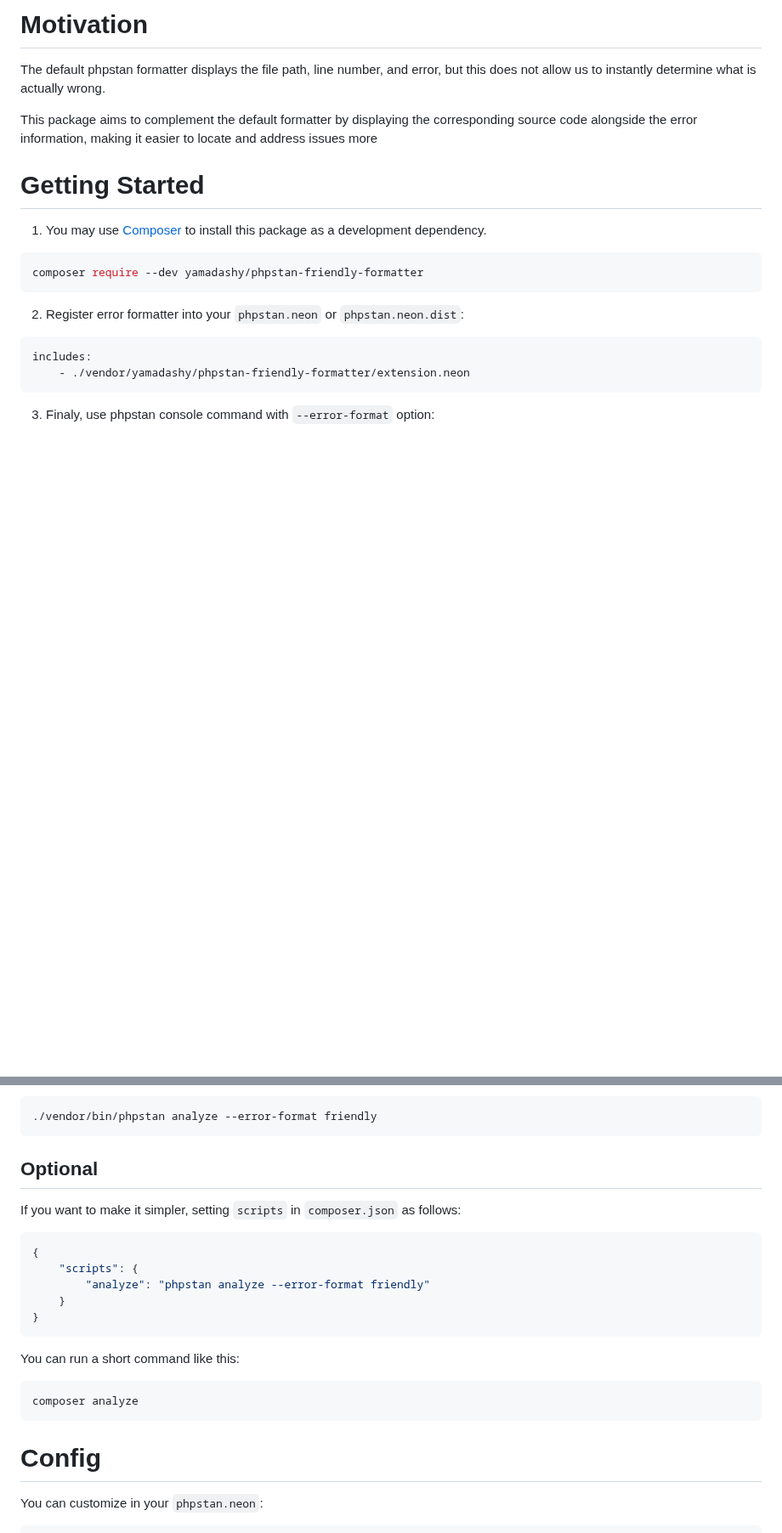
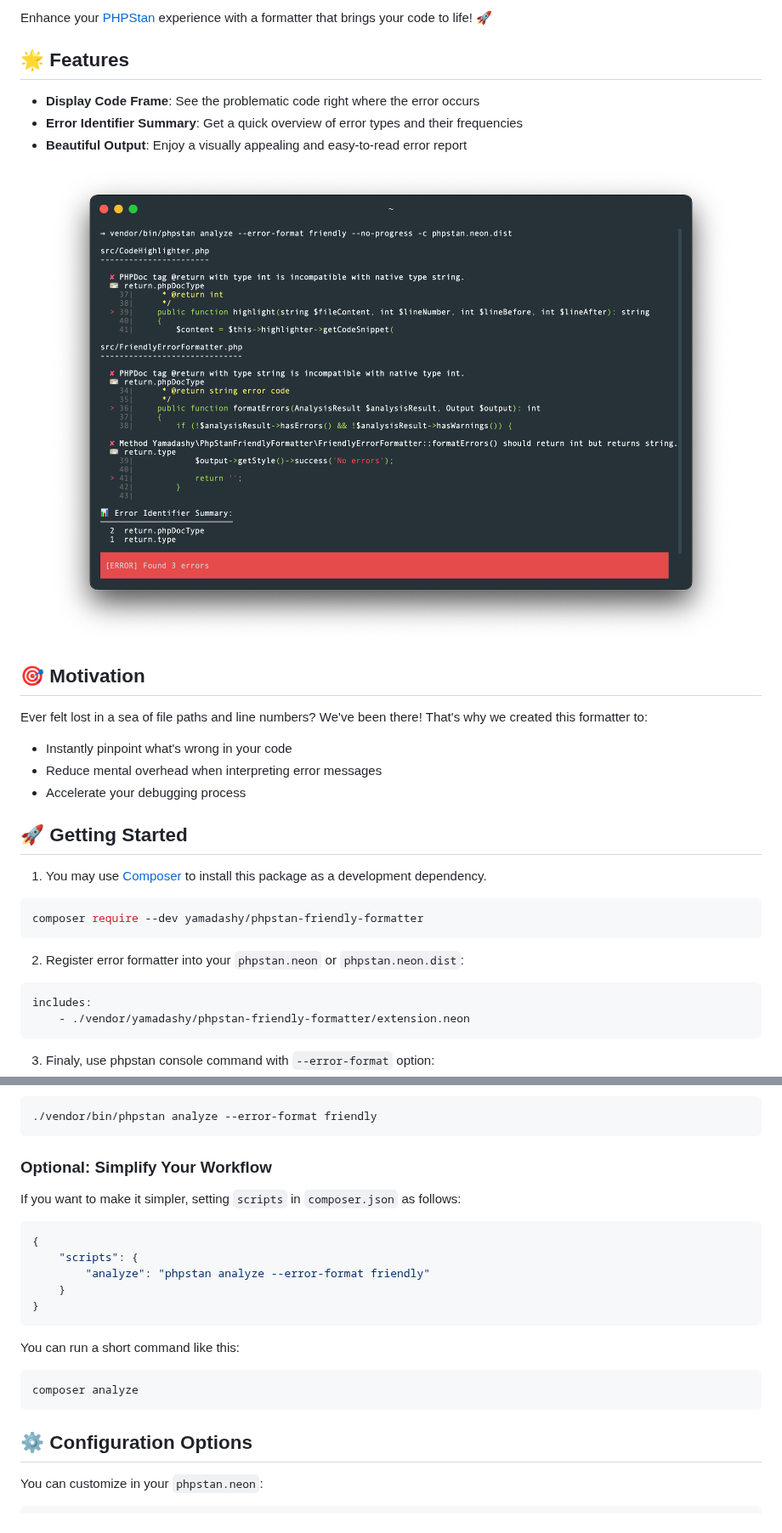
Before and after one commit to yamadashy/phpstan-friendly-formatter, a Markdown page: README.md, 2 parts joined by grey strips. Shown at 85% size. Drawn GitHub-style; pictures changed too: docs/example.png; blank space fills up the shorter version.

Commit message:
feat: Add Error Identifier Summary and improve formatting

````diff
--- a/README.md
+++ b/README.md
@@ -27,10 +7,23 @@
 
-# Motivation
-The default phpstan formatter displays the file path, line number, and error, but this does not allow us to instantly determine what is actually wrong.
+Enhance your [PHPStan](https://phpstan.org/) experience with a formatter that brings your code to life! 🚀
 
-This package aims to complement the default formatter by displaying the corresponding source code alongside the error information, making it easier to locate and address issues more
+## 🌟 Features
 
-# Getting Started
+- **Display Code Frame**: See the problematic code right where the error occurs
+- **Error Identifier Summary**: Get a quick overview of error types and their frequencies
+- **Beautiful Output**: Enjoy a visually appealing and easy-to-read error report
+
+<img src="./docs/example.png" alt="PHPStan Friendly Formatter Example" width="100%">
+
+## 🎯 Motivation
+
+Ever felt lost in a sea of file paths and line numbers? We've been there! That's why we created this formatter to:
+
+- Instantly pinpoint what's wrong in your code
+- Reduce mental overhead when interpreting error messages
+- Accelerate your debugging process
+
+## 🚀 Getting Started
 
 1. You may use [Composer](https://getcomposer.org/) to install this package as a development dependency.
 ```shell
@@ -48,7 +41,7 @@ includes:
 ./vendor/bin/phpstan analyze --error-format friendly
 ```
 
-## Optional
+### Optional: Simplify Your Workflow
 If you want to make it simpler, setting `scripts` in `composer.json` as follows:
 
 ```json
@@ -65,7 +58,7 @@ composer analyze
 ```
 
 
-# Config
+## ⚙️ Configuration Options
 You can customize in your `phpstan.neon`:
 ```neon
 parameters:
````
Also changed, not shown: other parts of README.md (+8 -28 lines), docs/example-before.png (deleted), 8 other files.
